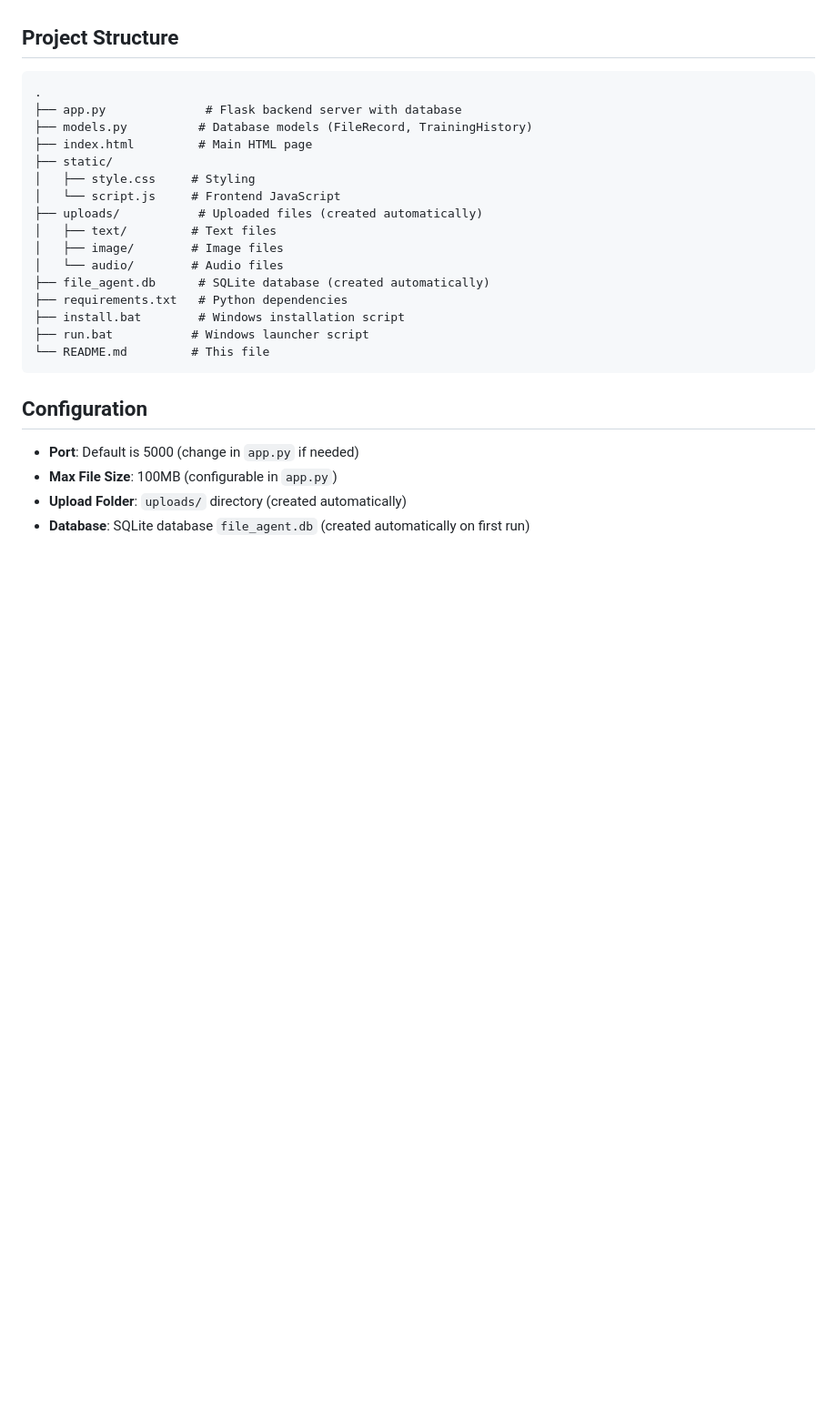
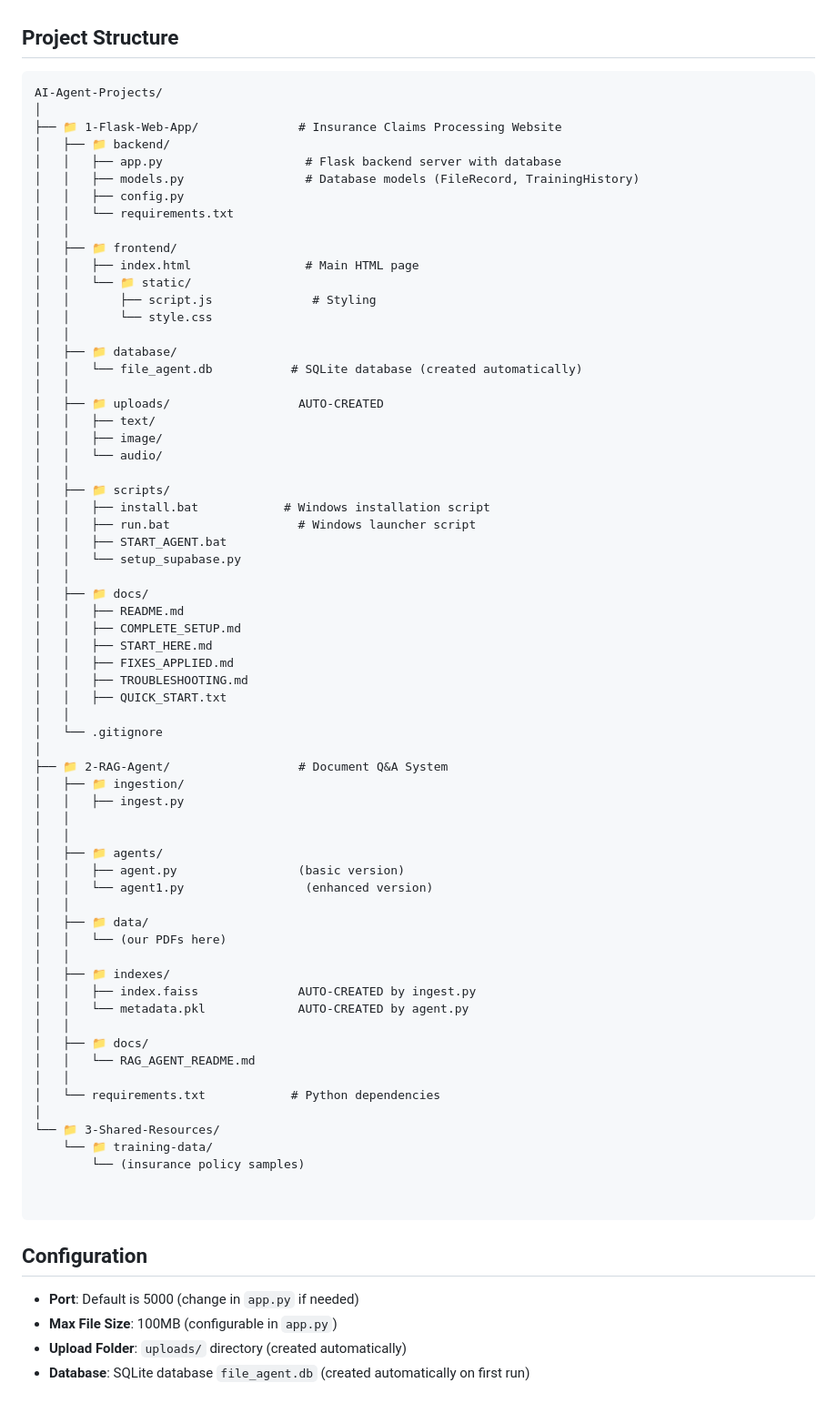
Before and after one commit to pas518/An-ai-agent, a Markdown page: README.md, the part around one of its changes. Shown at 91% size. GitHub-like rendering; blank space fills up the shorter version.

````diff
--- a/README.md
+++ b/README.md
@@ -68,22 +139,71 @@ A complete AI-powered file processing agent with intelligent document analysis,
 ## Project Structure
 
 ```
-.
-├── app.py              # Flask backend server with database
-├── models.py          # Database models (FileRecord, TrainingHistory)
-├── index.html         # Main HTML page
-├── static/
-│   ├── style.css     # Styling
-│   └── script.js     # Frontend JavaScript
-├── uploads/           # Uploaded files (created automatically)
-│   ├── text/         # Text files
-│   ├── image/        # Image files
-│   └── audio/        # Audio files
-├── file_agent.db      # SQLite database (created automatically)
-├── requirements.txt   # Python dependencies
-├── install.bat        # Windows installation script
-├── run.bat           # Windows launcher script
-└── README.md         # This file
+AI-Agent-Projects/
+│
+├── 📁 1-Flask-Web-App/              # Insurance Claims Processing Website
+│   ├── 📁 backend/
+│   │   ├── app.py                    # Flask backend server with database
+│   │   ├── models.py                 # Database models (FileRecord, TrainingHistory)
+│   │   ├── config.py
+│   │   └── requirements.txt
+│   │
+│   ├── 📁 frontend/
+│   │   ├── index.html                # Main HTML page
+│   │   └── 📁 static/
+│   │       ├── script.js              # Styling
+│   │       └── style.css
+│   │
+│   ├── 📁 database/
+│   │   └── file_agent.db           # SQLite database (created automatically)
+│   │
+│   ├── 📁 uploads/                  AUTO-CREATED
+│   │   ├── text/
+│   │   ├── image/
+│   │   └── audio/
+│   │
+│   ├── 📁 scripts/
+│   │   ├── install.bat            # Windows installation script
+│   │   ├── run.bat                  # Windows launcher script
+│   │   ├── START_AGENT.bat
+│   │   └── setup_supabase.py
+│   │
+│   ├── 📁 docs/
+│   │   ├── README.md
+│   │   ├── COMPLETE_SETUP.md
+│   │   ├── START_HERE.md
+│   │   ├── FIXES_APPLIED.md
+│   │   ├── TROUBLESHOOTING.md
+│   │   ├── QUICK_START.txt
+│   │
+│   └── .gitignore
+│
+├── 📁 2-RAG-Agent/                  # Document Q&A System
+│   ├── 📁 ingestion/
+│   │   ├── ingest.py
+│   │
+│   │
+│   ├── 📁 agents/
+│   │   ├── agent.py                 (basic version)
+│   │   └── agent1.py                 (enhanced version)
+│   │
+│   ├── 📁 data/
+│   │   └── (our PDFs here)
+│   │
+│   ├── 📁 indexes/
+│   │   ├── index.faiss              AUTO-CREATED by ingest.py
+│   │   └── metadata.pkl             AUTO-CREATED by agent.py
+│   │
+│   ├── 📁 docs/
+│   │   └── RAG_AGENT_README.md
+│   │
+│   └── requirements.txt            # Python dependencies
+│
+└── 📁 3-Shared-Resources/
+    └── 📁 training-data/
+        └── (insurance policy samples)
+
+
 ```
 
 ## Configuration
````
Also changed, not shown: other parts of README.md (+81 -35 lines).
